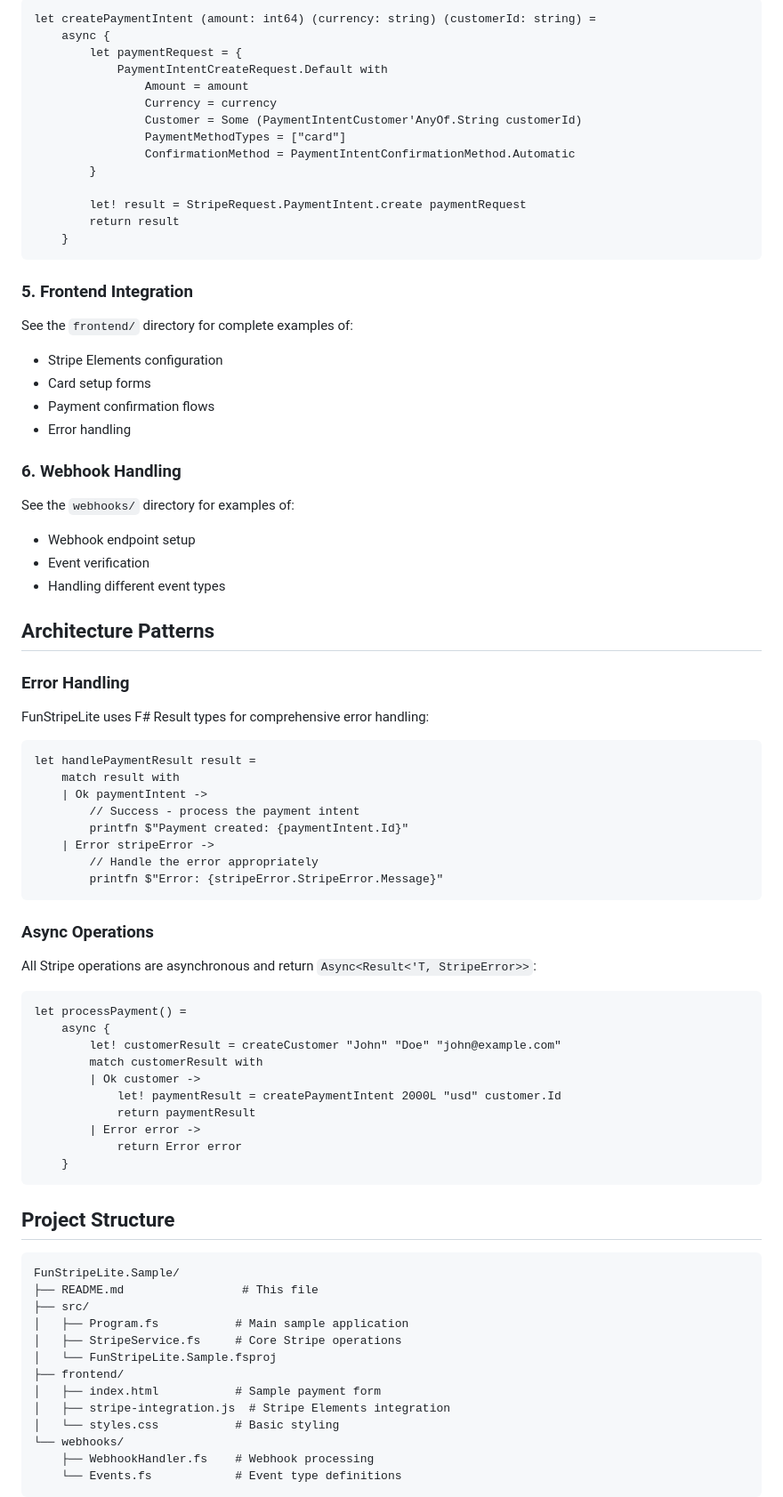
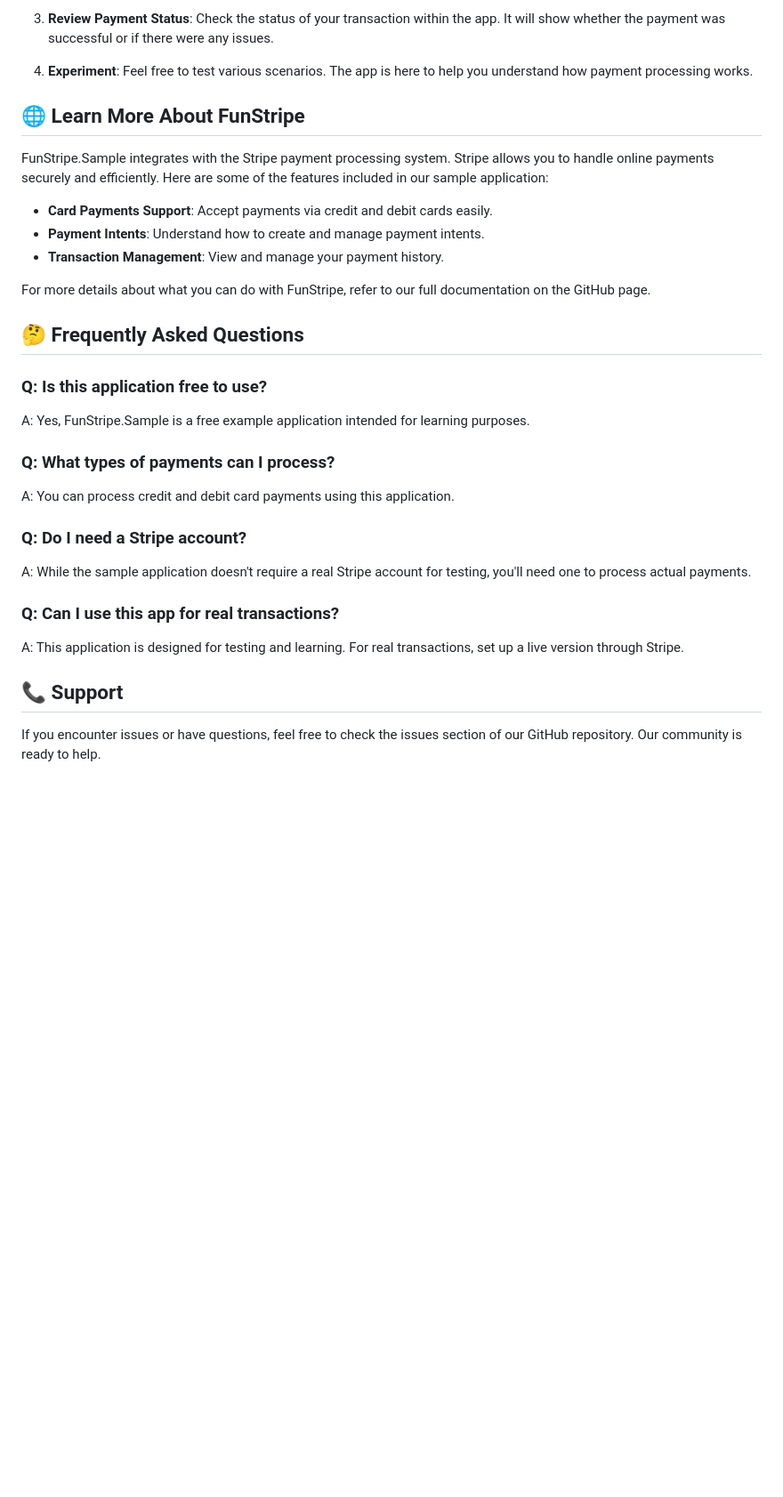
Before and after one commit to Velder101/FunStripe.Sample, a Markdown page: README.md, the part around one of its changes. Shown at 89% size. Rendered like a GitHub page; blank space fills up the shorter version.

````diff
--- a/README.md
+++ b/README.md
@@ -84,85 +47,33 @@ let createSetupIntent (customerId: string) =
 
-```fsharp
-let createPaymentIntent (amount: int64) (currency: string) (customerId: string) =
-    async {
-        let paymentRequest = {
-            PaymentIntentCreateRequest.Default with
-                Amount = amount
-                Currency = currency
-                Customer = Some (PaymentIntentCustomer'AnyOf.String customerId)
-                PaymentMethodTypes = ["card"]
-                ConfirmationMethod = PaymentIntentConfirmationMethod.Automatic
-        }
+3. **Review Payment Status**: Check the status of your transaction within the app. It will show whether the payment was successful or if there were any issues.
 
-        let! result = StripeRequest.PaymentIntent.create paymentRequest
-        return result
-    }
-```
+4. **Experiment**: Feel free to test various scenarios. The app is here to help you understand how payment processing works.
 
-### 5. Frontend Integration
+## 🌐 Learn More About FunStripe
 
-See the `frontend/` directory for complete examples of:
-- Stripe Elements configuration
-- Card setup forms
-- Payment confirmation flows
-- Error handling
+FunStripe.Sample integrates with the Stripe payment processing system. Stripe allows you to handle online payments securely and efficiently. Here are some of the features included in our sample application:
 
-### 6. Webhook Handling
+- **Card Payments Support**: Accept payments via credit and debit cards easily.
+- **Payment Intents**: Understand how to create and manage payment intents.
+- **Transaction Management**: View and manage your payment history.
 
-See the `webhooks/` directory for examples of:
-- Webhook endpoint setup
-- Event verification
-- Handling different event types
+For more details about what you can do with FunStripe, refer to our full documentation on the GitHub page.
 
-## Architecture Patterns
+## 🤔 Frequently Asked Questions
 
-### Error Handling
+### Q: Is this application free to use?
+A: Yes, FunStripe.Sample is a free example application intended for learning purposes.
 
-FunStripeLite uses F# Result types for comprehensive error handling:
+### Q: What types of payments can I process?
+A: You can process credit and debit card payments using this application.
 
-```fsharp
-let handlePaymentResult result =
-    match result with
-    | Ok paymentIntent ->
-        // Success - process the payment intent
-        printfn $"Payment created: {paymentIntent.Id}"
-    | Error stripeError ->
-        // Handle the error appropriately
-        printfn $"Error: {stripeError.StripeError.Message}"
-```
+### Q: Do I need a Stripe account?
+A: While the sample application doesn't require a real Stripe account for testing, you'll need one to process actual payments.
 
-### Async Operations
+### Q: Can I use this app for real transactions?
+A: This application is designed for testing and learning. For real transactions, set up a live version through Stripe.
 
-All Stripe operations are asynchronous and return `Async<Result<'T, StripeError>>`:
+## 📞 Support
 
-```fsharp
-let processPayment() =
-    async {
-        let! customerResult = createCustomer "John" "Doe" "john@example.com"
-        match customerResult with
-        | Ok customer ->
-            let! paymentResult = createPaymentIntent 2000L "usd" customer.Id
-            return paymentResult
-        | Error error ->
-            return Error error
-    }
-```
+If you encounter issues or have questions, feel free to check the issues section of our GitHub repository. Our community is ready to help.
 
-## Project Structure
-
-```
-FunStripeLite.Sample/
-├── README.md                 # This file
-├── src/
-│   ├── Program.fs           # Main sample application
-│   ├── StripeService.fs     # Core Stripe operations
-│   └── FunStripeLite.Sample.fsproj
-├── frontend/
-│   ├── index.html           # Sample payment form
-│   ├── stripe-integration.js  # Stripe Elements integration
-│   └── styles.css           # Basic styling
-└── webhooks/
-    ├── WebhookHandler.fs    # Webhook processing
-    └── Events.fs            # Event type definitions
-```
-
````
Also changed, not shown: other parts of README.md (+26 -91 lines).
